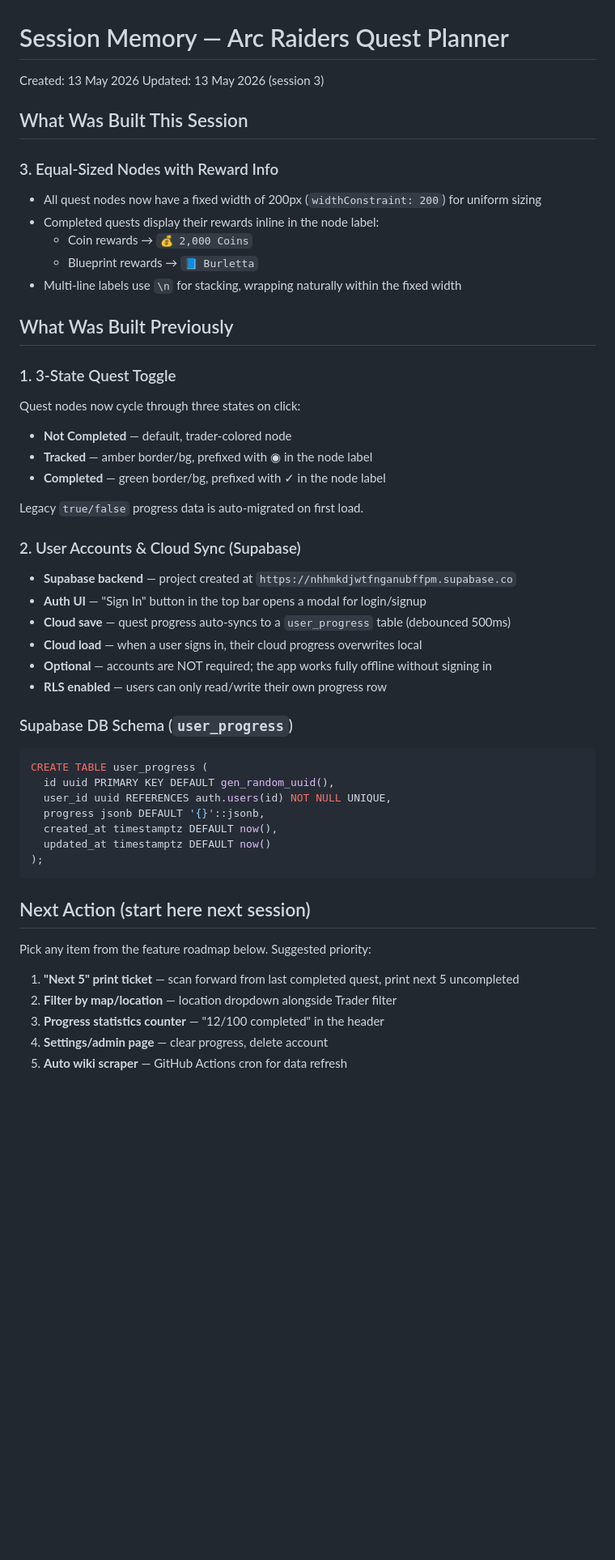
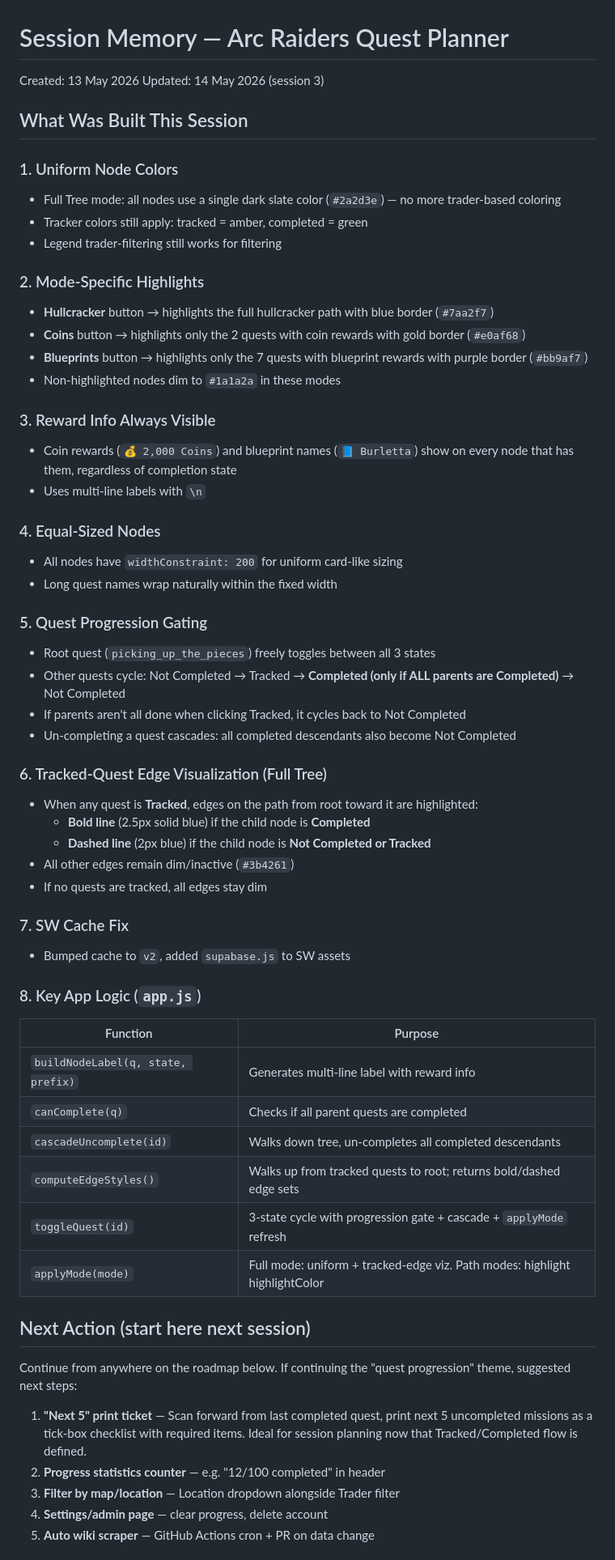
Before and after one commit to Phalck/arc-raiders-quest-planner, a Markdown page: SESSION.md, the part around one of its changes. Shown at 81% size. Drawn GitHub-style; blank space fills up the shorter version.

Commit message:
Update session memory with session 3 changes

````diff
--- a/SESSION.md
+++ b/SESSION.md
@@ -1,52 +1,63 @@
 # Session Memory — Arc Raiders Quest Planner
 
 Created: 13 May 2026
-Updated: 13 May 2026 (session 3)
+Updated: 14 May 2026 (session 3)
 
 ## What Was Built This Session
 
-### 3. Equal-Sized Nodes with Reward Info
-- All quest nodes now have a fixed width of 200px (`widthConstraint: 200`) for uniform sizing
-- Completed quests display their rewards inline in the node label:
-  - Coin rewards → `💰 2,000 Coins`
-  - Blueprint rewards → `📘 Burletta`
-- Multi-line labels use `\n` for stacking, wrapping naturally within the fixed width
+### 1. Uniform Node Colors
+- Full Tree mode: all nodes use a single dark slate color (`#2a2d3e`) — no more trader-based coloring
+- Tracker colors still apply: tracked = amber, completed = green
+- Legend trader-filtering still works for filtering
 
-## What Was Built Previously
+### 2. Mode-Specific Highlights
+- **Hullcracker** button → highlights the full hullcracker path with blue border (`#7aa2f7`)
+- **Coins** button → highlights only the 2 quests with coin rewards with gold border (`#e0af68`)
+- **Blueprints** button → highlights only the 7 quests with blueprint rewards with purple border (`#bb9af7`)
+- Non-highlighted nodes dim to `#1a1a2a` in these modes
 
-### 1. 3-State Quest Toggle
-Quest nodes now cycle through three states on click:
-- **Not Completed** — default, trader-colored node
-- **Tracked** — amber border/bg, prefixed with ◉ in the node label
-- **Completed** — green border/bg, prefixed with ✓ in the node label
+### 3. Reward Info Always Visible
+- Coin rewards (`💰 2,000 Coins`) and blueprint names (`📘 Burletta`) show on every node that has them, regardless of completion state
+- Uses multi-line labels with `\n`
 
-Legacy `true/false` progress data is auto-migrated on first load.
+### 4. Equal-Sized Nodes
+- All nodes have `widthConstraint: 200` for uniform card-like sizing
+- Long quest names wrap naturally within the fixed width
 
-### 2. User Accounts & Cloud Sync (Supabase)
-- **Supabase backend** — project created at `https://nhhmkdjwtfnganubffpm.supabase.co`
-- **Auth UI** — "Sign In" button in the top bar opens a modal for login/signup
-- **Cloud save** — quest progress auto-syncs to a `user_progress` table (debounced 500ms)
-- **Cloud load** — when a user signs in, their cloud progress overwrites local
-- **Optional** — accounts are NOT required; the app works fully offline without signing in
-- **RLS enabled** — users can only read/write their own progress row
+### 5. Quest Progression Gating
+- Root quest (`picking_up_the_pieces`) freely toggles between all 3 states
+- Other quests cycle: Not Completed → Tracked → **Completed (only if ALL parents are Completed)** → Not Completed
+- If parents aren't all done when clicking Tracked, it cycles back to Not Completed
+- Un-completing a quest cascades: all completed descendants also become Not Completed
 
-### Supabase DB Schema (`user_progress`)
-```sql
-CREATE TABLE user_progress (
-  id uuid PRIMARY KEY DEFAULT gen_random_uuid(),
-  user_id uuid REFERENCES auth.users(id) NOT NULL UNIQUE,
-  progress jsonb DEFAULT '{}'::jsonb,
-  created_at timestamptz DEFAULT now(),
-  updated_at timestamptz DEFAULT now()
-);
-```
+### 6. Tracked-Quest Edge Visualization (Full Tree)
+- When any quest is **Tracked**, edges on the path from root toward it are highlighted:
+  - **Bold line** (2.5px solid blue) if the child node is **Completed**
+  - **Dashed line** (2px blue) if the child node is **Not Completed or Tracked**
+- All other edges remain dim/inactive (`#3b4261`)
+- If no quests are tracked, all edges stay dim
+
+### 7. SW Cache Fix
+- Bumped cache to `v2`, added `supabase.js` to SW assets
+
+### 8. Key App Logic (`app.js`)
+| Function | Purpose |
+|----------|---------|
+| `buildNodeLabel(q, state, prefix)` | Generates multi-line label with reward info |
+| `canComplete(q)` | Checks if all parent quests are completed |
+| `cascadeUncomplete(id)` | Walks down tree, un-completes all completed descendants |
+| `computeEdgeStyles()` | Walks up from tracked quests to root; returns bold/dashed edge sets |
+| `toggleQuest(id)` | 3-state cycle with progression gate + cascade + `applyMode` refresh |
+| `applyMode(mode)` | Full mode: uniform + tracked-edge viz. Path modes: highlight highlightColor |
 
 ## Next Action (start here next session)
 
-Pick any item from the feature roadmap below. Suggested priority:
-1. **"Next 5" print ticket** — scan forward from last completed quest, print next 5 uncompleted
-2. **Filter by map/location** — location dropdown alongside Trader filter
-3. **Progress statistics counter** — "12/100 completed" in the header
+Continue from anywhere on the roadmap below. If continuing the "quest progression" theme,
+suggested next steps:
+
+1. **"Next 5" print ticket** — Scan forward from last completed quest, print next 5 uncompleted missions as a tick-box checklist with required items. Ideal for session planning now that Tracked/Completed flow is defined.
+2. **Progress statistics counter** — e.g. "12/100 completed" in header
+3. **Filter by map/location** — Location dropdown alongside Trader filter
 4. **Settings/admin page** — clear progress, delete account
-5. **Auto wiki scraper** — GitHub Actions cron for data refresh
+5. **Auto wiki scraper** — GitHub Actions cron + PR on data change
 
````
Also changed, not shown: other parts of SESSION.md (+41 -33 lines).
